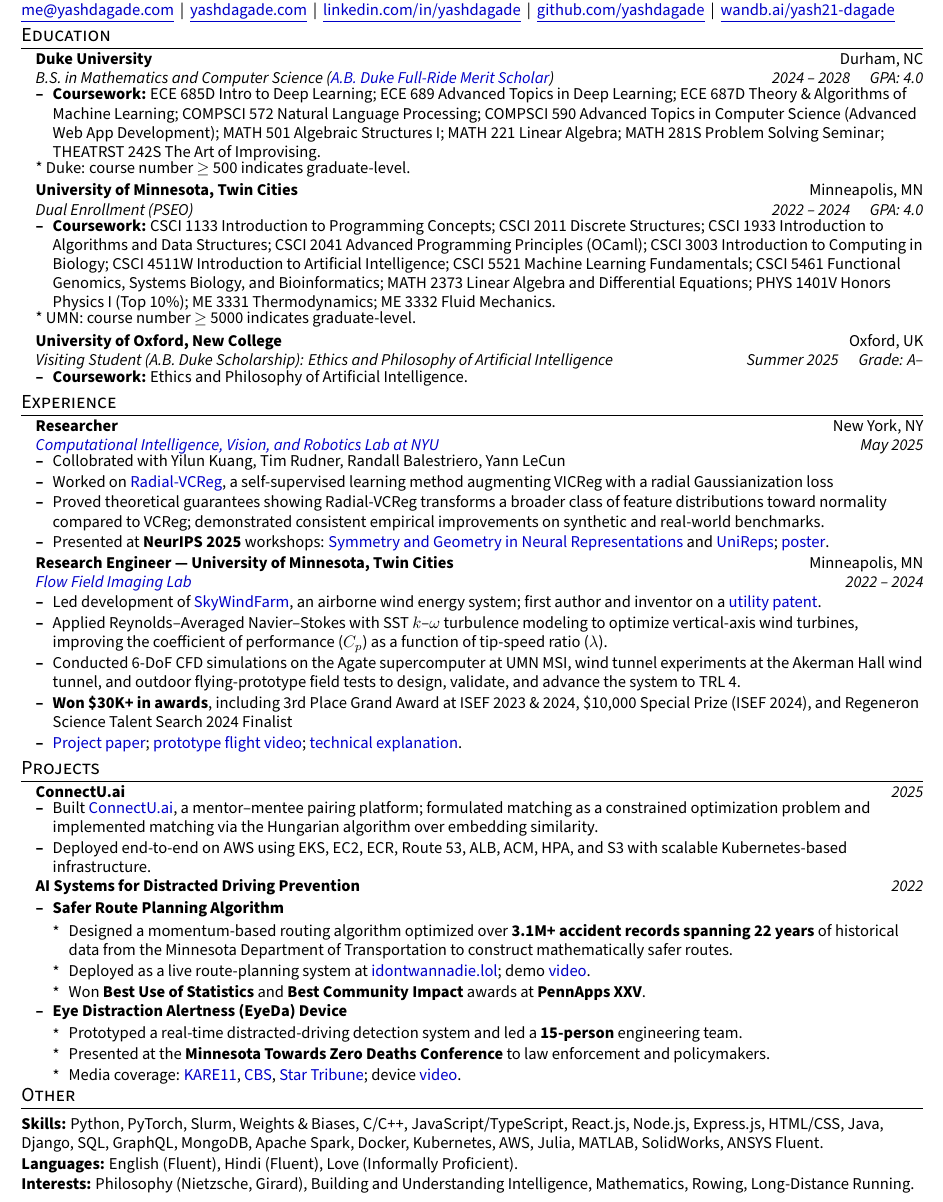
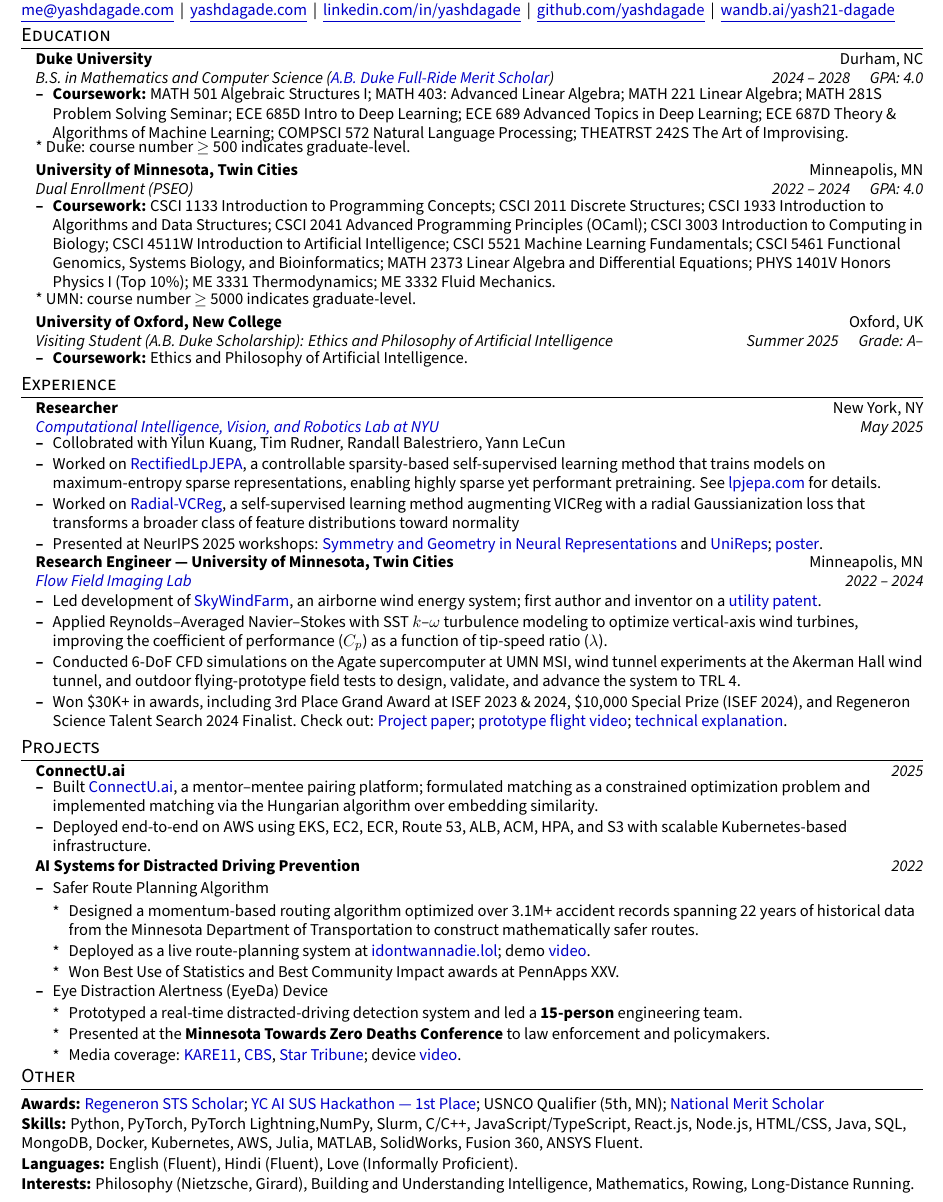
Before and after one commit to YashDagade/yashdagade.github.io, a LaTeX document (tex/main.tex): part of the page, cut so that both start at the same text. Compiled offline with pdfLaTeX.

Commit message:
updated resume

```diff
--- a/tex/main.tex
+++ b/tex/main.tex
@@ -110,9 +110,9 @@
       {B.S. in Mathematics and Computer Science (\href{https://ousf.duke.edu/profile/yash-dagade/}{A.B. Duke Full-Ride Merit Scholar})}
       {2024 -- 2028 \quad GPA: 4.0}
       \resumeItemListStart
-        \resumeItem{\textbf{Coursework:} ECE 685D Intro to Deep Learning; ECE 689 Advanced Topics in Deep Learning; ECE 687D Theory \& Algorithms of Machine Learning; COMPSCI 572 Natural Language Processing; COMPSCI 590 Advanced Topics in Computer Science (Advanced Web App Development); MATH 501 Algebraic Structures I; MATH 221 Linear Algebra; MATH 281S Problem Solving Seminar; THEATRST 242S The Art of Improvising.}
+        \resumeItem{\textbf{Coursework:} MATH 501 Algebraic Structures I; MATH 403: Advanced Linear Algebra; MATH 221 Linear Algebra; MATH 281S Problem Solving Seminar; ECE 685D Intro to Deep Learning; ECE 689 Advanced Topics in Deep Learning; ECE 687D Theory \& Algorithms of Machine Learning; COMPSCI 572 Natural Language Processing; THEATRST 242S The Art of Improvising.}
       \resumeItemListEnd
-      \vspace{1pt}
+      % \vspace{1pt}
       {\small * Duke: course number $\ge$ 500 indicates graduate-level.}
 
     % --- UMN ---
@@ -147,9 +147,9 @@
       {May 2025}
       \resumeItemListStart
         \resumeItem{Collobrated with Yilun Kuang, Tim Rudner, Randall Balestriero, Yann LeCun}
-        \resumeItem{Worked on \href{https://openreview.net/pdf?id=pQ2LZnZDDp}{Radial-VCReg}, a self-supervised learning method augmenting VICReg with a radial Gaussianization loss}
-        \resumeItem{Proved theoretical guarantees showing Radial-VCReg transforms a broader class of feature distributions toward normality compared to VCReg; demonstrated consistent empirical improvements on synthetic and real-world benchmarks.}
-        \resumeItem{Presented at \textbf{NeurIPS 2025} workshops: \href{https://openreview.net/pdf?id=WrhcrooAl8}{Symmetry and Geometry in Neural Representations} and \href{https://openreview.net/pdf?id=pQ2LZnZDDp}{UniReps}; \href{https://openreview.net/attachment?id=WrhcrooAl8&name=poster_pdf}{poster}.} \vspace{4pt}
+        \resumeItem{Worked on \href{https://arxiv.org/pdf/2602.01456}{RectifiedLpJEPA}, a controllable sparsity-based self-supervised learning method that trains models on maximum-entropy sparse representations, enabling highly sparse yet performant pretraining. See \href{https://lpjepa.com}{lpjepa.com} for details.}
+        \resumeItem{Worked on \href{https://openreview.net/pdf?id=pQ2LZnZDDp}{Radial-VCReg}, a self-supervised learning method augmenting VICReg with a radial Gaussianization loss that transforms a broader class of feature distributions toward normality}
+        \resumeItem{Presented at NeurIPS 2025 workshops: \href{https://openreview.net/pdf?id=WrhcrooAl8}{Symmetry and Geometry in Neural Representations} and \href{https://openreview.net/pdf?id=pQ2LZnZDDp}{UniReps}; \href{https://openreview.net/attachment?id=WrhcrooAl8&name=poster_pdf}{poster}.} \vspace{2pt}
       \resumeItemListEnd
 
     \resumeSubheading
@@ -160,8 +160,7 @@
         \resumeItem{Led development of \href{https://www.youtube.com/watch?v=Z6k2j59-ubo}{SkyWindFarm}, an airborne wind energy system; first author and inventor on a \href{https://patents.google.com/patent/US20250243843A1/en?inventor=Yash+Dagade}{utility patent}.}
         \resumeItem{Applied Reynolds--Averaged Navier--Stokes with SST $k$--$\omega$ turbulence modeling to optimize vertical-axis wind turbines, improving the coefficient of performance ($C_p$) as a function of tip-speed ratio ($\lambda$).}
         \resumeItem{Conducted 6-DoF CFD simulations on the Agate supercomputer at UMN MSI, wind tunnel experiments at the Akerman Hall wind tunnel, and outdoor flying-prototype field tests to design, validate, and advance the system to TRL 4.}
-        \resumeItem{\textbf{Won \$30K+ in awards}, including 3rd Place Grand Award at ISEF 2023 \& 2024, \$10,000 Special Prize (ISEF 2024), and Regeneron Science Talent Search 2024 Finalist}
-        \resumeItem{\href{https://yashdagade.com/assets/swf.pdf}{Project paper}; \href{https://youtu.be/Z6k2j59-ubo}{prototype flight video}; \href{https://youtu.be/gDUk6V607js}{technical explanation}.}
+        \resumeItem{Won \$30K+ in awards, including 3rd Place Grand Award at ISEF 2023 \& 2024, \$10,000 Special Prize (ISEF 2024), and Regeneron Science Talent Search 2024 Finalist. Check out: \href{https://yashdagade.com/assets/swf.pdf}{Project paper}; \href{https://youtu.be/Z6k2j59-ubo}{prototype flight video}; \href{https://youtu.be/gDUk6V607js}{technical explanation}.}
       \resumeItemListEnd \vspace{-2pt}
 
   \resumeSubHeadingListEnd
@@ -180,14 +179,14 @@
     \resumeProjectHeading
       {AI Systems for Distracted Driving Prevention}{2022} \vspace{-8pt}
     \resumeItemListStart
-      \resumeItem{\textbf{Safer Route Planning Algorithm}}
+      \resumeItem{Safer Route Planning Algorithm}
       \resumeItemListStart
-        \resumeItem{Designed a momentum-based routing algorithm optimized over \textbf{3.1M+ accident records spanning 22 years} of historical data from the Minnesota Department of Transportation to construct mathematically safer routes.}
+        \resumeItem{Designed a momentum-based routing algorithm optimized over 3.1M+ accident records spanning 22 years of historical data from the Minnesota Department of Transportation to construct mathematically safer routes.}
         \resumeItem{Deployed as a live route-planning system at \href{https://idontwannadie.lol}{idontwannadie.lol}; demo \href{https://www.youtube.com/watch?v=A9ToFxCVF9c}{video}.}
-        \resumeItem{Won \textbf{Best Use of Statistics} and \textbf{Best Community Impact} awards at \textbf{PennApps XXV}.} \vspace{4pt}
+        \resumeItem{Won Best Use of Statistics and Best Community Impact awards at PennApps XXV.} \vspace{4pt}
       \resumeItemListEnd
 
-      \resumeItem{\textbf{Eye Distraction Alertness (EyeDa) Device}}
+      \resumeItem{Eye Distraction Alertness (EyeDa) Device}
       \resumeItemListStart
         \resumeItem{Prototyped a real-time distracted-driving detection system and led a \textbf{15-person} engineering team.}
         \resumeItem{Presented at the \textbf{Minnesota Towards Zero Deaths Conference} to law enforcement and policymakers.}
@@ -203,9 +202,14 @@
 \vspace{1pt}
 \small
 
-% \textbf{Awards:} YC AI Startup School 1st Place Hackathon; Duke Llamathon 1st Place (\$2{,}000 award); USNCO Qualifier (5th, MN); JSHS Tri-State 1st Place Winner (2$\times$); National STEM Champion. \\[1pt]
+\textbf{Awards:}
+\href{https://www.societyforscience.org/regeneron-sts/2024-scholars/}{Regeneron STS Scholar};
+\href{https://www.linkedin.com/posts/corgi-insurance_300-hackers-pulled-an-all-nighter-with-us-ugcPost-7341290474025955328-Pd0n?utm_source=share&utm_medium=member_desktop&rcm=ACoAADmq7PsByACDTNA0UrjjBGpfc_g4O4tQzKk}{YC AI SUS Hackathon — 1st Place};
+USNCO Qualifier (5th, MN);
+\href{https://www.eplocalnews.org/2023/09/13/ten-students-from-ep-are-national-merit-semifinalists/}{National Merit Scholar}
 
-\textbf{Skills:} Python, PyTorch, Slurm, Weights \& Biases, C/C++, JavaScript/TypeScript, React.js, Node.js, Express.js, HTML/CSS, Java, Django, SQL, GraphQL, MongoDB, Apache Spark, Docker, Kubernetes, AWS, Julia, MATLAB, SolidWorks, ANSYS Fluent. \\[1pt]
+
+\textbf{Skills:} Python, PyTorch, PyTorch Lightning,NumPy, Slurm, C/C++, JavaScript/TypeScript, React.js, Node.js, HTML/CSS, Java, SQL, MongoDB, Docker, Kubernetes, AWS, Julia, MATLAB, SolidWorks, Fusion 360, ANSYS Fluent. \\[1pt]
 
 \textbf{Languages:} English (Fluent), Hindi (Fluent), Love (Informally Proficient). \\[1pt]
 
```
Also changed, not shown: tex/main.pdf, 5 other files.
